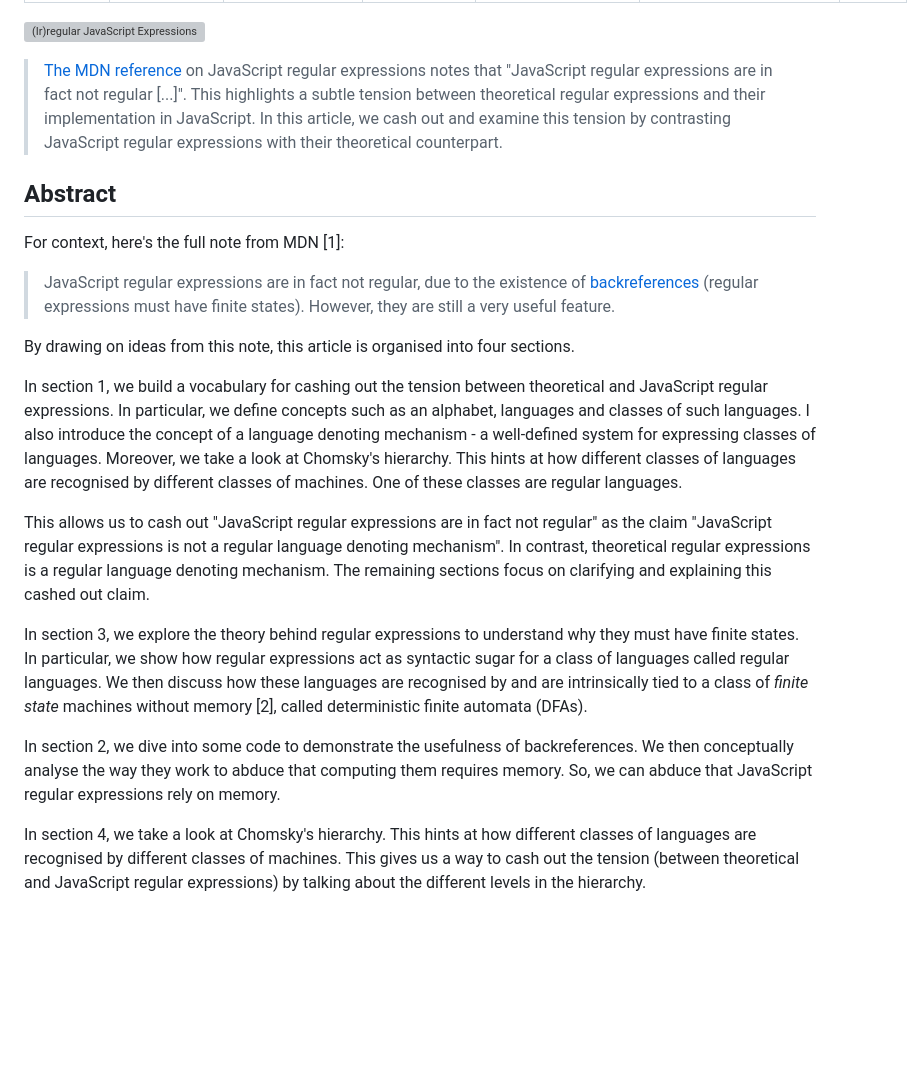
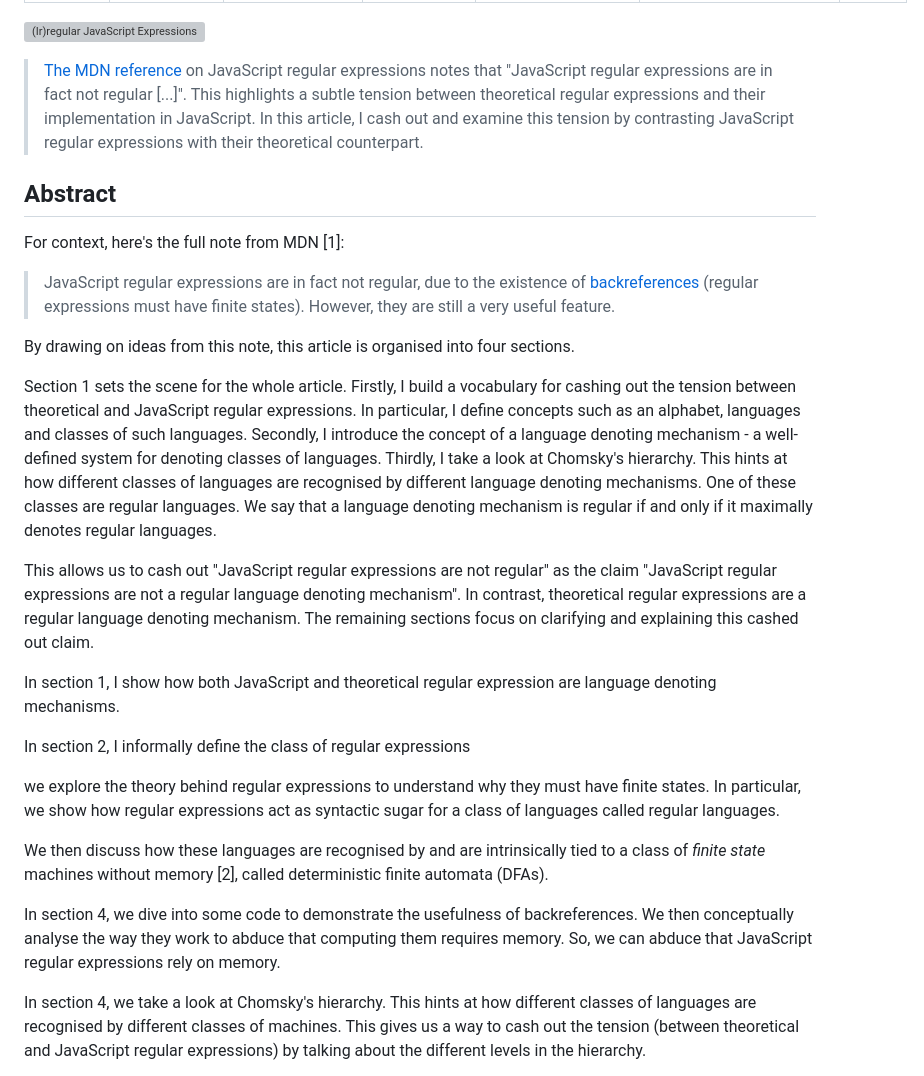
Before and after one commit to houzyk/thephilosophicalcode, a Markdown page: content/articles/irregular-javascript-expressions.md, the part around one of its changes. GitHub-like rendering; blank space fills up the shorter version; grey boxes are pictures that could not be loaded.

Commit message:
polish intro

```diff
--- a/content/articles/irregular-javascript-expressions.md
+++ b/content/articles/irregular-javascript-expressions.md
@@ -10,7 +10,7 @@ date: 2026-06-14
 
 ![(Ir)regular JavaScript Expressions](/images/irregular-javascript-expressions/cover.webp)
 
-> [The MDN reference](https://developer.mozilla.org/en-US/docs/Web/JavaScript/Reference/Regular_expressions "The MDN reference") on JavaScript regular expressions notes that "JavaScript regular expressions are in fact not regular [...]". This highlights a subtle tension between theoretical regular expressions and their implementation in JavaScript. In this article, we cash out and examine this tension by contrasting JavaScript regular expressions with their theoretical counterpart.
+> [The MDN reference](https://developer.mozilla.org/en-US/docs/Web/JavaScript/Reference/Regular_expressions "The MDN reference") on JavaScript regular expressions notes that "JavaScript regular expressions are in fact not regular [...]". This highlights a subtle tension between theoretical regular expressions and their implementation in JavaScript. In this article, I cash out and examine this tension by contrasting JavaScript regular expressions with their theoretical counterpart.
 
 ## Abstract
 
@@ -20,13 +20,21 @@ For context, here's the full note from MDN [1]:
 
 By drawing on ideas from this note, this article is organised into four sections.
 
-In section 1, we build a vocabulary for cashing out the tension between theoretical and JavaScript regular expressions. In particular, we define concepts such as an alphabet, languages and classes of such languages. I also introduce the concept of a language denoting mechanism - a well-defined system for expressing classes of languages. Moreover, we take a look at Chomsky's hierarchy. This hints at how different classes of languages are recognised by different classes of machines. One of these classes are regular languages.
+Section 1 sets the scene for the whole article. Firstly, I build a vocabulary for cashing out the tension between theoretical and JavaScript regular expressions. In particular, I define concepts such as an alphabet, languages and classes of such languages. Secondly, I introduce the concept of a language denoting mechanism - a well-defined system for denoting classes of languages. Thirdly, I take a look at Chomsky's hierarchy. This hints at how different classes of languages are recognised by different language denoting mechanisms. One of these classes are regular languages. We say that a language denoting mechanism is regular if and only if it maximally denotes regular languages.
 
-This allows us to cash out "JavaScript regular expressions are in fact not regular" as the claim "JavaScript regular expressions is not a regular language denoting mechanism". In contrast, theoretical regular expressions is a regular language denoting mechanism. The remaining sections focus on clarifying and explaining this cashed out claim.
+This allows us to cash out "JavaScript regular expressions are not regular" as the claim "JavaScript regular expressions are not a regular language denoting mechanism". In contrast, theoretical regular expressions are a regular language denoting mechanism. The remaining sections focus on clarifying and explaining this cashed out claim.
 
-In section 3, we explore the theory behind regular expressions to understand why they must have finite states. In particular, we show how regular expressions act as syntactic sugar for a class of languages called regular languages. We then discuss how these languages are recognised by and are intrinsically tied to a class of *finite state* machines without memory [2], called deterministic finite automata (DFAs).
+In section 1, I show how both JavaScript and theoretical regular expression are language denoting mechanisms.
 
-In section 2, we dive into some code to demonstrate the usefulness of backreferences. We then conceptually analyse the way they work to abduce that computing them requires memory. So, we can abduce that JavaScript regular expressions rely on memory.
+In section 2, I informally define the class of regular expressions
+
+
+we explore the theory behind regular expressions to understand why they must have finite states. In particular, we show how regular expressions act as syntactic sugar for a class of languages called regular languages.
+
+
+We then discuss how these languages are recognised by and are intrinsically tied to a class of *finite state* machines without memory [2], called deterministic finite automata (DFAs).
+
+In section 4, we dive into some code to demonstrate the usefulness of backreferences. We then conceptually analyse the way they work to abduce that computing them requires memory. So, we can abduce that JavaScript regular expressions rely on memory.
 
 
 In section 4, we take a look at Chomsky's hierarchy. This hints at how different classes of languages are recognised by different classes of machines. This gives us a way to cash out the tension (between theoretical and JavaScript regular expressions) by talking about the different levels in the hierarchy.
```
Also changed, not shown: other parts of content/articles/irregular-javascript-expressions.md (+2 -2 lines).
